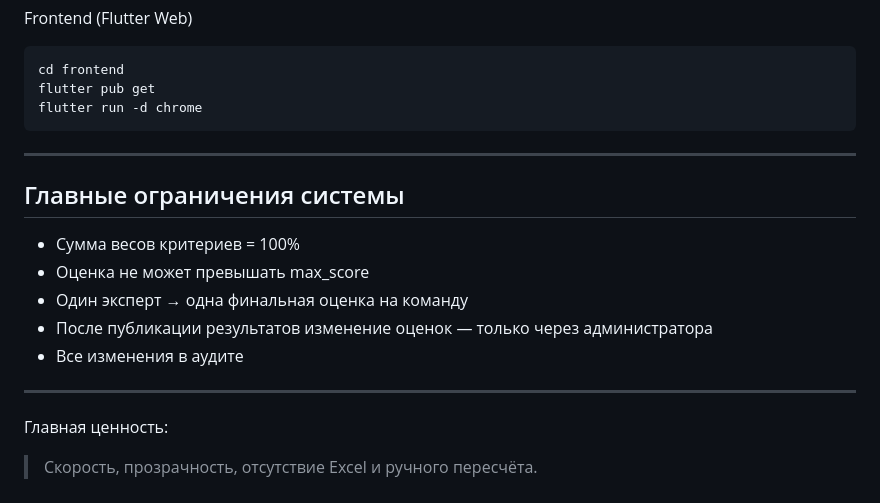
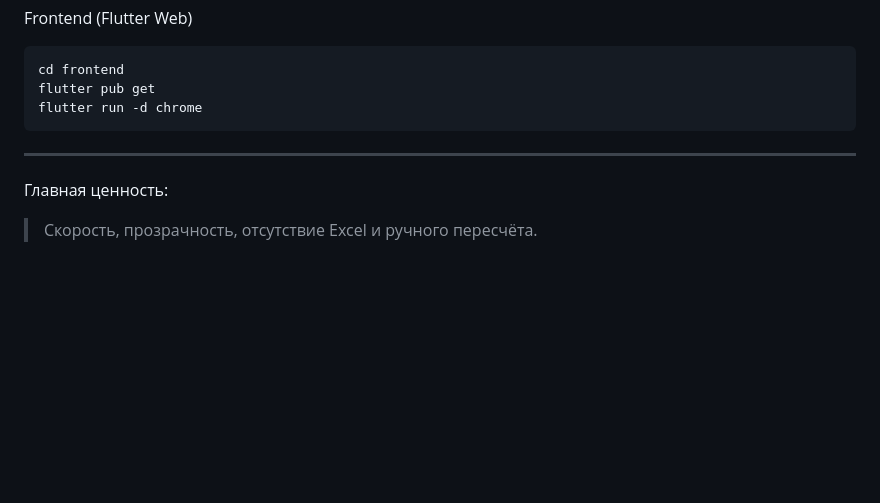
Before and after one commit to Kulikova-A18/The_Last_Siberia_TulaHack-2026, a Markdown page: README.md, the part around the change. GitHub-like rendering; blank space fills up the shorter version.

```diff
--- a/README.md
+++ b/README.md
@@ -79,16 +79,6 @@ flutter run -d chrome
 
 ---
 
-## Главные ограничения системы
-
-- Сумма весов критериев = 100%
-- Оценка не может превышать max_score
-- Один эксперт → одна финальная оценка на команду
-- После публикации результатов изменение оценок — только через администратора
-- Все изменения в аудите
-
----
-
 Главная ценность:
 
 > Скорость, прозрачность, отсутствие Excel и ручного пересчёта.
```
